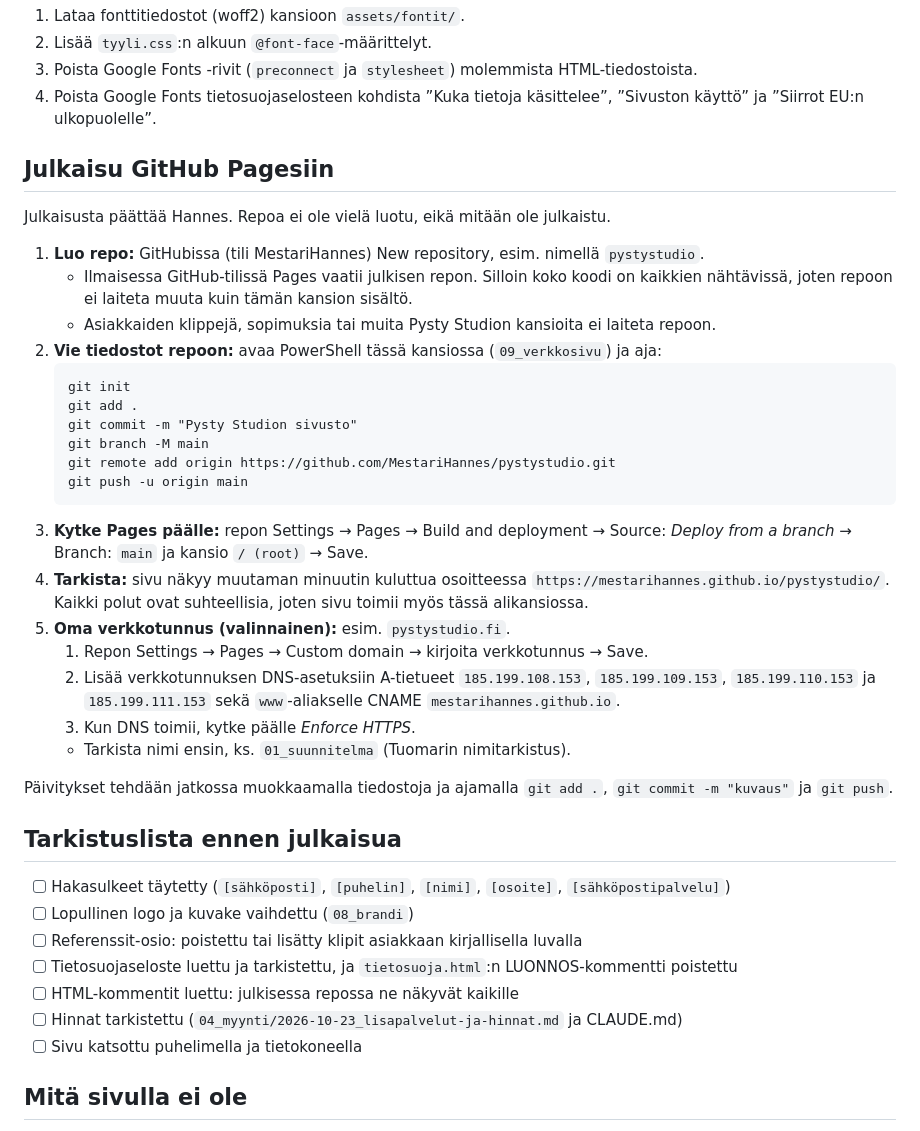
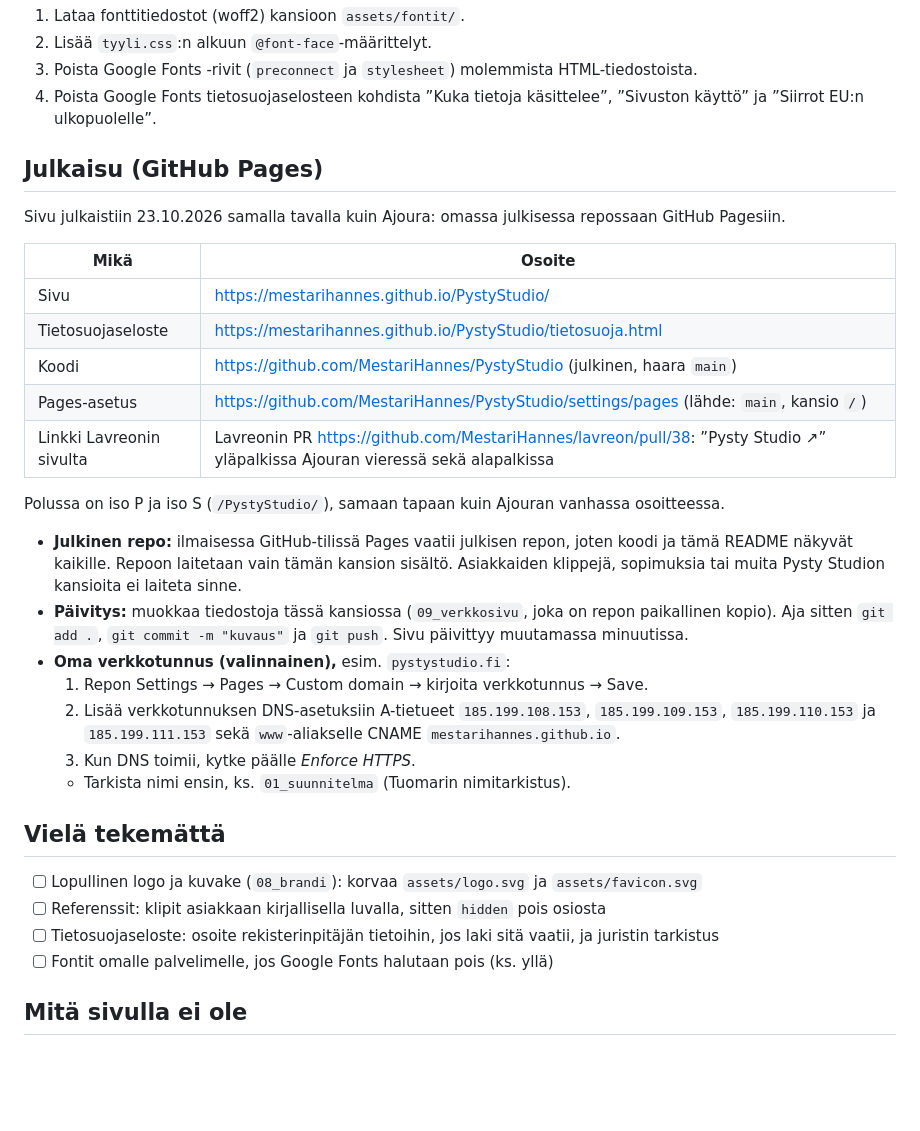
Before and after one commit to MestariHannes/PystyStudio, a Markdown page: README.md, the part around the change. Drawn GitHub-style; blank space fills up the shorter version.

Commit message:
README: julkaisun osoitteet ja avoimet kohdat
Co-Authored-By: Claude Opus 5.5 <noreply@anthropic.com>

````diff
--- a/README.md
+++ b/README.md
@@ -54,41 +54,34 @@ Jos haluat, ettei sivu ota yhteyttä Googleen:
 3. Poista Google Fonts -rivit (`preconnect` ja `stylesheet`) molemmista HTML-tiedostoista.
 4. Poista Google Fonts tietosuojaselosteen kohdista ”Kuka tietoja käsittelee”, ”Sivuston käyttö” ja ”Siirrot EU:n ulkopuolelle”.
 
-## Julkaisu GitHub Pagesiin
+## Julkaisu (GitHub Pages)
 
-Julkaisusta päättää Hannes. Repoa ei ole vielä luotu, eikä mitään ole julkaistu.
+Sivu julkaistiin 23.10.2026 samalla tavalla kuin Ajoura: omassa julkisessa repossaan GitHub Pagesiin.
 
-1. **Luo repo:** GitHubissa (tili MestariHannes) New repository, esim. nimellä `pystystudio`.
-   - Ilmaisessa GitHub-tilissä Pages vaatii julkisen repon. Silloin koko koodi on kaikkien nähtävissä, joten repoon ei laiteta muuta kuin tämän kansion sisältö.
-   - Asiakkaiden klippejä, sopimuksia tai muita Pysty Studion kansioita ei laiteta repoon.
-2. **Vie tiedostot repoon:** avaa PowerShell tässä kansiossa (`09_verkkosivu`) ja aja:
-   ```
-   git init
-   git add .
-   git commit -m "Pysty Studion sivusto"
-   git branch -M main
-   git remote add origin https://github.com/MestariHannes/pystystudio.git
-   git push -u origin main
-   ```
-3. **Kytke Pages päälle:** repon Settings → Pages → Build and deployment → Source: *Deploy from a branch* → Branch: `main` ja kansio `/ (root)` → Save.
-4. **Tarkista:** sivu näkyy muutaman minuutin kuluttua osoitteessa `https://mestarihannes.github.io/pystystudio/`. Kaikki polut ovat suhteellisia, joten sivu toimii myös tässä alikansiossa.
-5. **Oma verkkotunnus (valinnainen):** esim. `pystystudio.fi`.
-   1. Repon Settings → Pages → Custom domain → kirjoita verkkotunnus → Save.
-   2. Lisää verkkotunnuksen DNS-asetuksiin A-tietueet `185.199.108.153`, `185.199.109.153`, `185.199.110.153` ja `185.199.111.153` sekä `www`-aliakselle CNAME `mestarihannes.github.io`.
-   3. Kun DNS toimii, kytke päälle *Enforce HTTPS*.
-   - Tarkista nimi ensin, ks. `01_suunnitelma` (Tuomarin nimitarkistus).
+| Mikä | Osoite |
+|---|---|
+| Sivu | https://mestarihannes.github.io/PystyStudio/ |
+| Tietosuojaseloste | https://mestarihannes.github.io/PystyStudio/tietosuoja.html |
+| Koodi | https://github.com/MestariHannes/PystyStudio (julkinen, haara `main`) |
+| Pages-asetus | https://github.com/MestariHannes/PystyStudio/settings/pages (lähde: `main`, kansio `/`) |
+| Linkki Lavreonin sivulta | Lavreonin PR https://github.com/MestariHannes/lavreon/pull/38: ”Pysty Studio ↗” yläpalkissa Ajouran vieressä sekä alapalkissa |
 
-Päivitykset tehdään jatkossa muokkaamalla tiedostoja ja ajamalla `git add .`, `git commit -m "kuvaus"` ja `git push`.
+Polussa on iso P ja iso S (`/PystyStudio/`), samaan tapaan kuin Ajouran vanhassa osoitteessa.
 
-## Tarkistuslista ennen julkaisua
+- **Julkinen repo:** ilmaisessa GitHub-tilissä Pages vaatii julkisen repon, joten koodi ja tämä README näkyvät kaikille. Repoon laitetaan vain tämän kansion sisältö. Asiakkaiden klippejä, sopimuksia tai muita Pysty Studion kansioita ei laiteta sinne.
+- **Päivitys:** muokkaa tiedostoja tässä kansiossa (`09_verkkosivu`, joka on repon paikallinen kopio). Aja sitten `git add .`, `git commit -m "kuvaus"` ja `git push`. Sivu päivittyy muutamassa minuutissa.
+- **Oma verkkotunnus (valinnainen),** esim. `pystystudio.fi`:
+  1. Repon Settings → Pages → Custom domain → kirjoita verkkotunnus → Save.
+  2. Lisää verkkotunnuksen DNS-asetuksiin A-tietueet `185.199.108.153`, `185.199.109.153`, `185.199.110.153` ja `185.199.111.153` sekä `www`-aliakselle CNAME `mestarihannes.github.io`.
+  3. Kun DNS toimii, kytke päälle *Enforce HTTPS*.
+  - Tarkista nimi ensin, ks. `01_suunnitelma` (Tuomarin nimitarkistus).
 
-- [ ] Hakasulkeet täytetty (`[sähköposti]`, `[puhelin]`, `[nimi]`, `[osoite]`, `[sähköpostipalvelu]`)
-- [ ] Lopullinen logo ja kuvake vaihdettu (`08_brandi`)
-- [ ] Referenssit-osio: poistettu tai lisätty klipit asiakkaan kirjallisella luvalla
-- [ ] Tietosuojaseloste luettu ja tarkistettu, ja `tietosuoja.html`:n LUONNOS-kommentti poistettu
-- [ ] HTML-kommentit luettu: julkisessa repossa ne näkyvät kaikille
-- [ ] Hinnat tarkistettu (`04_myynti/2026-10-23_lisapalvelut-ja-hinnat.md` ja CLAUDE.md)
-- [ ] Sivu katsottu puhelimella ja tietokoneella
+## Vielä tekemättä
+
+- [ ] Lopullinen logo ja kuvake (`08_brandi`): korvaa `assets/logo.svg` ja `assets/favicon.svg`
+- [ ] Referenssit: klipit asiakkaan kirjallisella luvalla, sitten `hidden` pois osiosta
+- [ ] Tietosuojaseloste: osoite rekisterinpitäjän tietoihin, jos laki sitä vaatii, ja juristin tarkistus
+- [ ] Fontit omalle palvelimelle, jos Google Fonts halutaan pois (ks. yllä)
 
 ## Mitä sivulla ei ole
 
````
